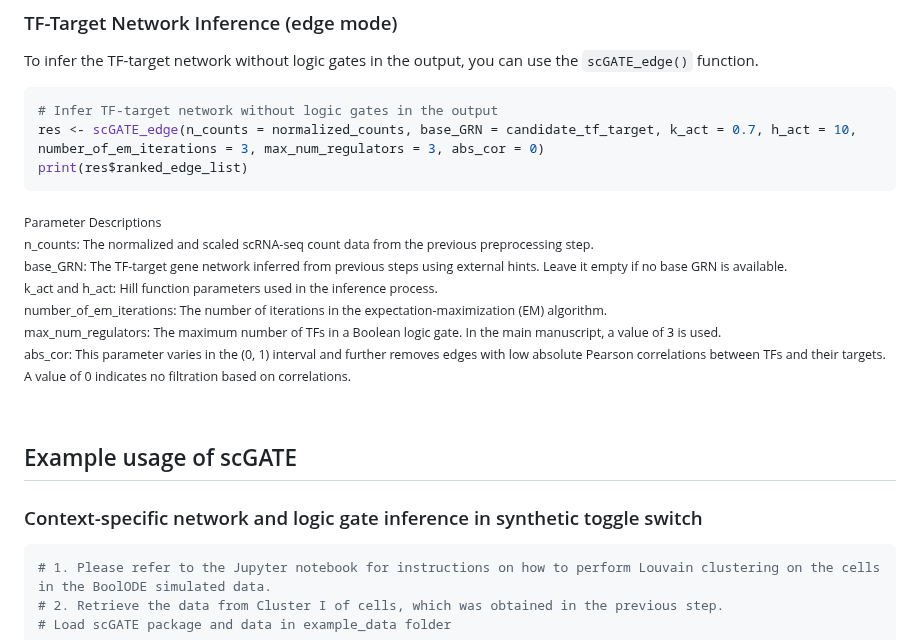
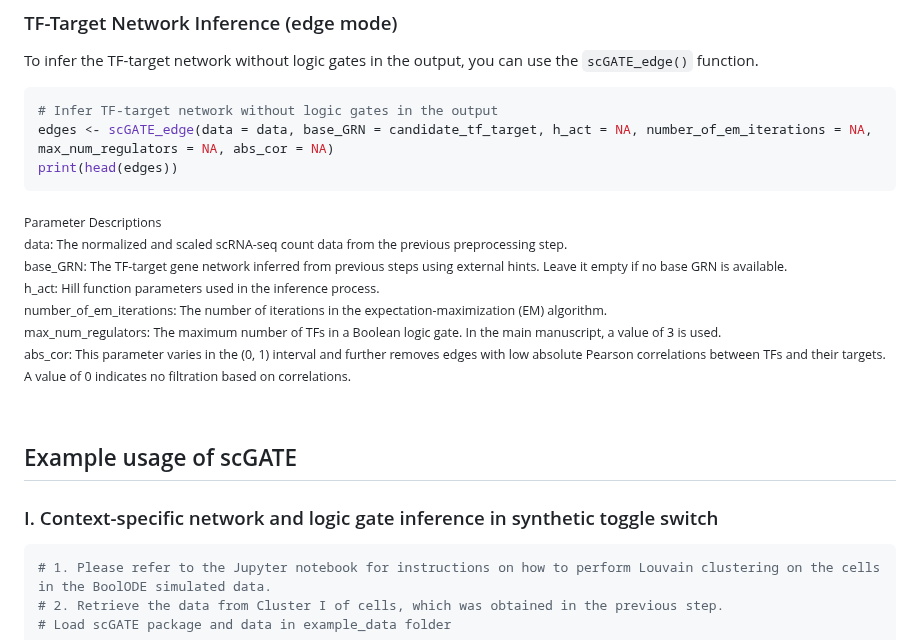
Before and after one commit to CompBioIPM/scGATE, a Markdown page: README.md, the part around the change. GitHub-like rendering.

````diff
--- a/README.md
+++ b/README.md
@@ -98,14 +98,14 @@ To infer the TF-target network without logic gates in the output, you can use th
 
 ```R
 # Infer TF-target network without logic gates in the output
-res <- scGATE_edge(n_counts = normalized_counts, base_GRN = candidate_tf_target, k_act = 0.7, h_act = 10, number_of_em_iterations = 3, max_num_regulators = 3, abs_cor = 0)
-print(res$ranked_edge_list)
+edges <- scGATE_edge(data = data, base_GRN = candidate_tf_target, h_act = NA, number_of_em_iterations = NA, max_num_regulators = NA, abs_cor = NA)
+print(head(edges))
 ```
 
 <sub>Parameter Descriptions
-n_counts: The normalized and scaled scRNA-seq count data from the previous preprocessing step.
+data: The normalized and scaled scRNA-seq count data from the previous preprocessing step.
 base_GRN: The TF-target gene network inferred from previous steps using external hints. Leave it empty if no base GRN is available.
-k_act and h_act: Hill function parameters used in the inference process.
+h_act: Hill function parameters used in the inference process.
 number_of_em_iterations: The number of iterations in the expectation-maximization (EM) algorithm.
 max_num_regulators: The maximum number of TFs in a Boolean logic gate. In the main manuscript, a value of 3 is used.
 abs_cor: This parameter varies in the (0, 1) interval and further removes edges with low absolute Pearson correlations between TFs and their targets. A value of 0 indicates no filtration based on correlations.<sub>
@@ -113,7 +113,7 @@ abs_cor: This parameter varies in the (0, 1) interval and further removes edges
 <br>
 
 ## Example usage of scGATE
-### Context-specific network and logic gate inference in synthetic toggle switch
+### I. Context-specific network and logic gate inference in synthetic toggle switch
 
 ```R
 # 1. Please refer to the Jupyter notebook for instructions on how to perform Louvain clustering on the cells in the BoolODE simulated data.
````
